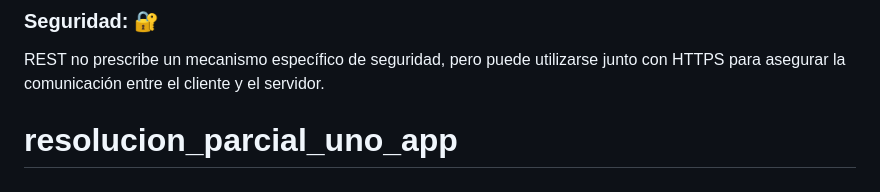
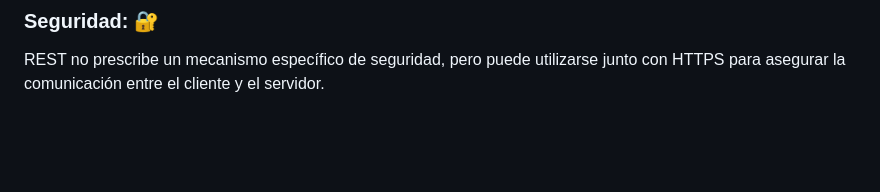
Before and after one commit to LuisEduardo821/resolucion_parcial_uno_app, a Markdown page: README.md, the part around the change. Drawn GitHub-style; blank space fills up the shorter version.

Commit message:
arreglar README

```diff
--- a/README.md
+++ b/README.md
@@ -131,4 +131,3 @@ Las aplicaciones RESTful generalmente usan formatos de datos ligeros como JSON o
 ### Seguridad: 🔐
 
 REST no prescribe un mecanismo específico de seguridad, pero puede utilizarse junto con HTTPS para asegurar la comunicación entre el cliente y el servidor.
-# resolucion_parcial_uno_app
```
